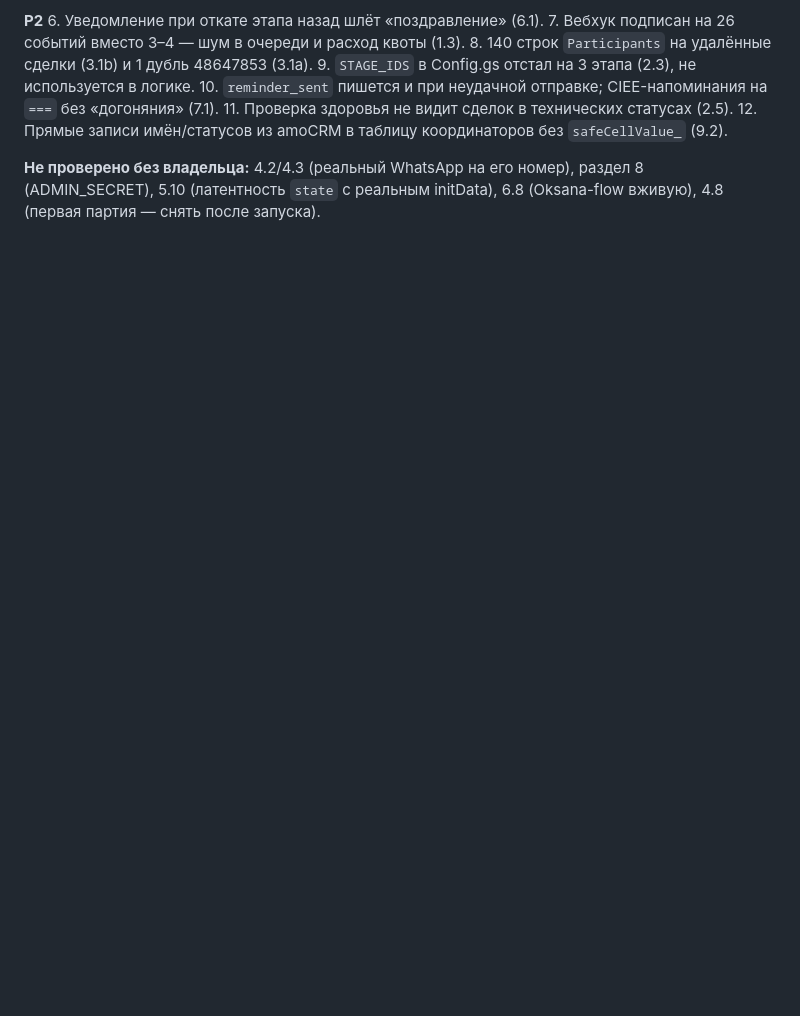
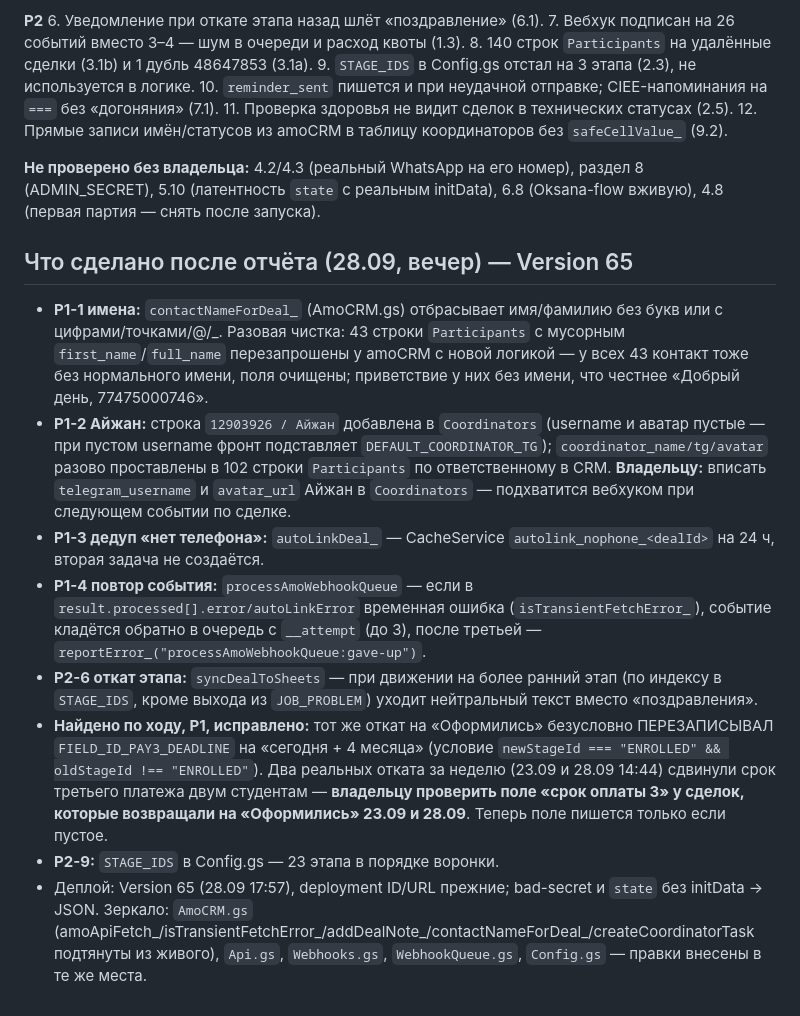
Before and after one commit to 9700625-bit/wtusa-self-app, a Markdown page: proverka-prilozheniya-28-09.md, the part around the change. Drawn GitHub-style; blank space fills up the shorter version.

Commit message:
docs: post-check fixes (v65) — report addendum + CLAUDE.md

```diff
--- a/proverka-prilozheniya-28-09.md
+++ b/proverka-prilozheniya-28-09.md
@@ -127,3 +127,14 @@
 12. Прямые записи имён/статусов из amoCRM в таблицу координаторов без `safeCellValue_` (9.2).
 
 **Не проверено без владельца:** 4.2/4.3 (реальный WhatsApp на его номер), раздел 8 (ADMIN_SECRET), 5.10 (латентность `state` с реальным initData), 6.8 (Oksana-flow вживую), 4.8 (первая партия — снять после запуска).
+
+## Что сделано после отчёта (28.09, вечер) — Version 65
+
+- **P1-1 имена:** `contactNameForDeal_` (AmoCRM.gs) отбрасывает имя/фамилию без букв или с цифрами/точками/@/_. Разовая чистка: 43 строки `Participants` с мусорным `first_name`/`full_name` перезапрошены у amoCRM с новой логикой — у всех 43 контакт тоже без нормального имени, поля очищены; приветствие у них без имени, что честнее «Добрый день, 77475000746».
+- **P1-2 Айжан:** строка `12903926 / Айжан` добавлена в `Coordinators` (username и аватар пустые — при пустом username фронт подставляет `DEFAULT_COORDINATOR_TG`); `coordinator_name/tg/avatar` разово проставлены в 102 строки `Participants` по ответственному в CRM. **Владельцу:** вписать `telegram_username` и `avatar_url` Айжан в `Coordinators` — подхватится вебхуком при следующем событии по сделке.
+- **P1-3 дедуп «нет телефона»:** `autoLinkDeal_` — CacheService `autolink_nophone_<dealId>` на 24 ч, вторая задача не создаётся.
+- **P1-4 повтор события:** `processAmoWebhookQueue` — если в `result.processed[].error/autoLinkError` временная ошибка (`isTransientFetchError_`), событие кладётся обратно в очередь с `__attempt` (до 3), после третьей — `reportError_("processAmoWebhookQueue:gave-up")`.
+- **P2-6 откат этапа:** `syncDealToSheets` — при движении на более ранний этап (по индексу в `STAGE_IDS`, кроме выхода из `JOB_PROBLEM`) уходит нейтральный текст вместо «поздравления».
+- **Найдено по ходу, P1, исправлено:** тот же откат на «Оформились» безусловно ПЕРЕЗАПИСЫВАЛ `FIELD_ID_PAY3_DEADLINE` на «сегодня + 4 месяца» (условие `newStageId === "ENROLLED" && oldStageId !== "ENROLLED"`). Два реальных отката за неделю (23.09 и 28.09 14:44) сдвинули срок третьего платежа двум студентам — **владельцу проверить поле «срок оплаты 3» у сделок, которые возвращали на «Оформились» 23.09 и 28.09**. Теперь поле пишется только если пустое.
+- **P2-9:** `STAGE_IDS` в Config.gs — 23 этапа в порядке воронки.
+- Деплой: Version 65 (28.09 17:57), deployment ID/URL прежние; bad-secret и `state` без initData → JSON. Зеркало: `AmoCRM.gs` (amoApiFetch_/isTransientFetchError_/addDealNote_/contactNameForDeal_/createCoordinatorTask подтянуты из живого), `Api.gs`, `Webhooks.gs`, `WebhookQueue.gs`, `Config.gs` — правки внесены в те же места.
```
Also changed, not shown: CLAUDE.md (+7 -0 lines).
